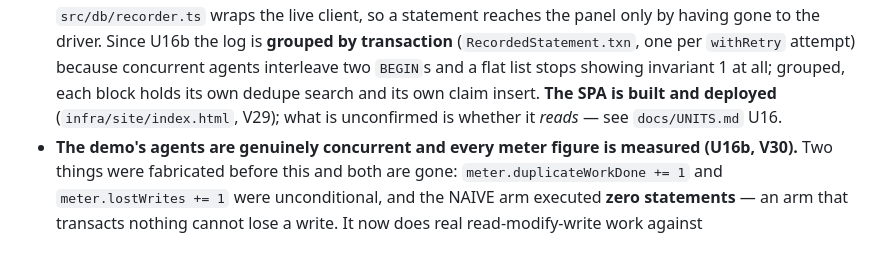
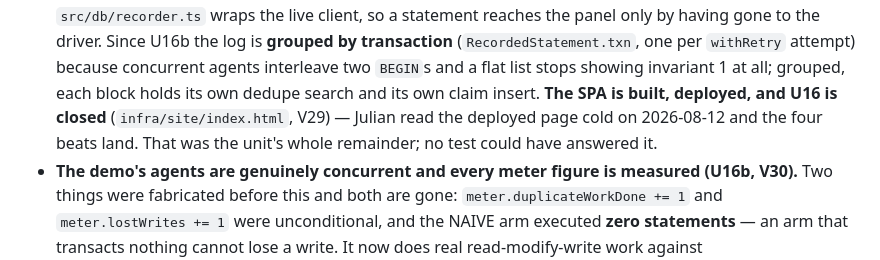
Before and after one commit to maljul/Cortex, a Markdown page: CLAUDE.md, the part around the change. GitHub-like rendering.

```diff
--- a/CLAUDE.md
+++ b/CLAUDE.md
@@ -71,9 +71,10 @@ What does not belong in a unit list, and so lives here:
   only by having gone to the driver. Since U16b the log is **grouped by transaction**
   (`RecordedStatement.txn`, one per `withRetry` attempt) because concurrent agents interleave
   two `BEGIN`s and a flat list stops showing invariant 1 at all; grouped, each block holds
-  its own dedupe search and its own claim insert. **The SPA is built and deployed**
-  (`infra/site/index.html`, V29); what is unconfirmed is whether it *reads* — see
-  `docs/UNITS.md` U16.
+  its own dedupe search and its own claim insert. **The SPA is built, deployed, and U16 is
+  closed** (`infra/site/index.html`, V29) — Julian read the deployed page cold on
+  2026-08-12 and the four beats land. That was the unit's whole remainder; no test could
+  have answered it.
 - **The demo's agents are genuinely concurrent and every meter figure is measured (U16b, V30).**
   Two things were fabricated before this and both are gone: `meter.duplicateWorkDone += 1`
   and `meter.lostWrites += 1` were unconditional, and the NAIVE arm executed **zero
```
Also changed, not shown: docs/UNITS.md (+10 -6 lines).
